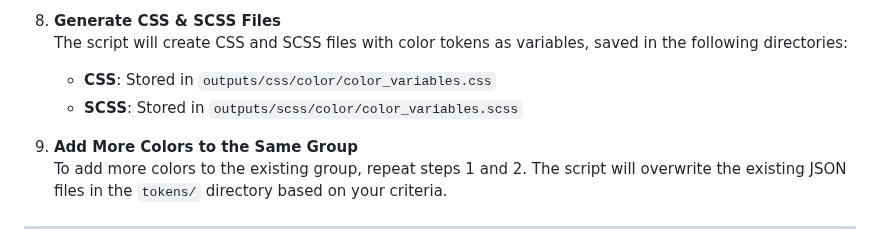
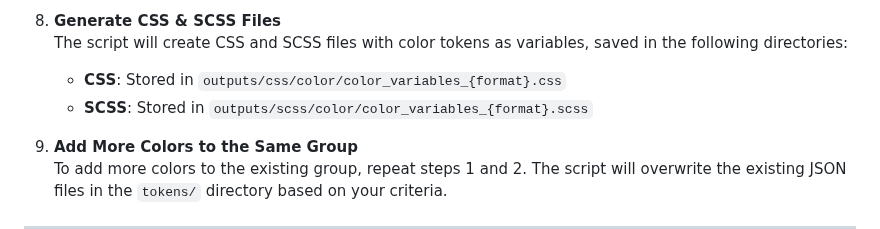
Before and after one commit to fulviabuonanno/design-tokens-wizards, a Markdown page: README.md, the part around the change. GitHub-like rendering.

```diff
--- a/README.md
+++ b/README.md
@@ -73,8 +73,8 @@ Color tokens can be complex, but with this wizard 🧙, you can simplify the pro
 
 8. **Generate CSS & SCSS Files**
    The script will create CSS and SCSS files with color tokens as variables, saved in the following directories:
-   - **CSS**: Stored in `outputs/css/color/color_variables.css`
-   - **SCSS**: Stored in `outputs/scss/color/color_variables.scss`
+   - **CSS**: Stored in `outputs/css/color/color_variables_{format}.css`
+   - **SCSS**: Stored in `outputs/scss/color/color_variables_{format}.scss`
 
 9. **Add More Colors to the Same Group**
    To add more colors to the existing group, repeat steps 1 and 2. The script will overwrite the existing JSON files in the `tokens/` directory based on your criteria.
```
